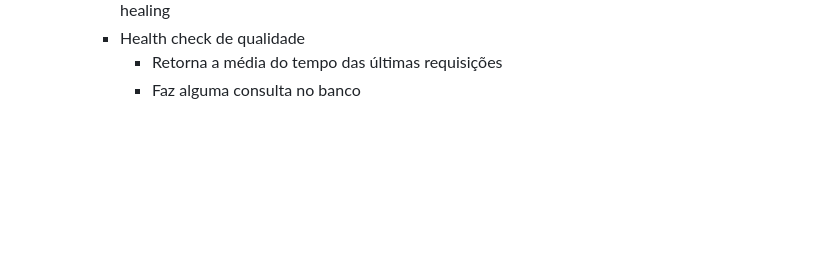
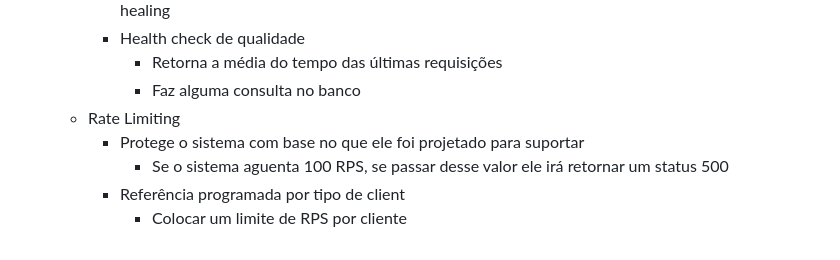
Before and after one commit to rodolfosouzamenezes/full-cycle, a Markdown page: arquiterura/README.md, the part around the change. Drawn GitHub-style; blank space fills up the shorter version.

Commit message:
arquitetura: rate limiting

```diff
--- a/arquiterura/README.md
+++ b/arquiterura/README.md
@@ -218,3 +218,8 @@ Resiliência é o conjunto de estratégias adotadas intencionalmente para a _ada
     - Health check de qualidade
       - Retorna a média do tempo das últimas requisições
       - Faz alguma consulta no banco
+  - Rate Limiting
+    - Protege o sistema com base no que ele foi projetado para suportar
+      - Se o sistema aguenta 100 RPS, se passar desse valor ele irá retornar um status 500
+    - Referência programada por tipo de client
+      - Colocar um limite de RPS por cliente
```
